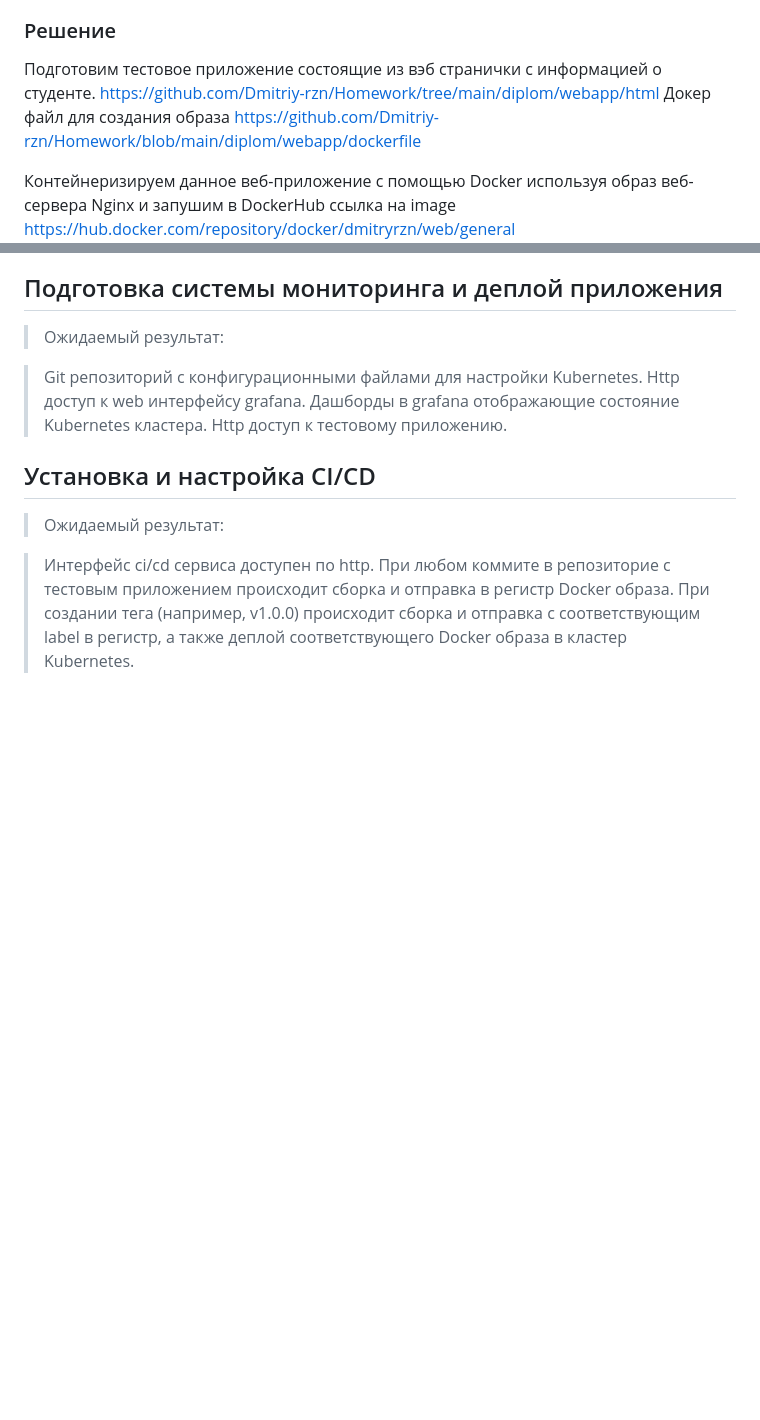
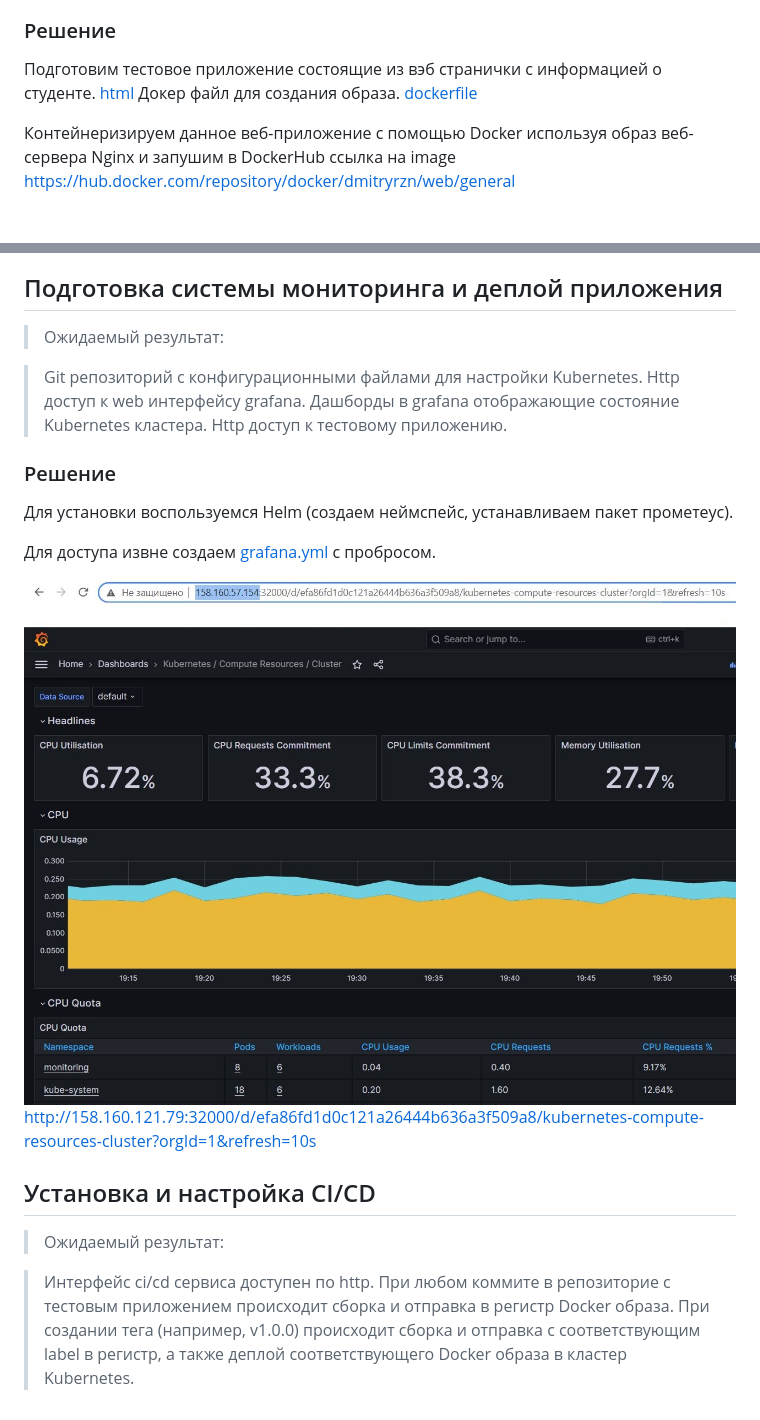
Before and after one commit to Dmitriy-rzn/Homework, a Markdown page: diplom/readme.md, 2 parts joined by grey strips. Rendered like a GitHub page; blank space fills up the shorter version.

```diff
--- a/diplom/readme.md
+++ b/diplom/readme.md
@@ -80,13 +80,12 @@ export AWS_SECRET_ACCESS_KEY=<Значение `secret`>
 
 ### Решение
 
-Подготовим тестовое приложение состоящие из вэб странички с информацией о студенте.
-https://github.com/Dmitriy-rzn/Homework/tree/main/diplom/webapp/html
-Докер файл для создания образа
-https://github.com/Dmitriy-rzn/Homework/blob/main/diplom/webapp/dockerfile
+Подготовим тестовое приложение состоящие из вэб странички с информацией о студенте. [html](https://github.com/Dmitriy-rzn/Homework/tree/main/diplom/webapp/html)
+Докер файл для создания образа. [dockerfile](https://github.com/Dmitriy-rzn/Homework/blob/main/diplom/webapp/dockerfile)
 
 Контейнеризируем данное веб-приложение с помощью Docker используя образ веб-сервера Nginx и запушим в DockerHub ссылка на image
 https://hub.docker.com/repository/docker/dmitryrzn/web/general
+
 ![](https://github.com/Dmitriy-rzn/Homework/blob/main/diplom/dockerhub.JPG)
 
 
@@ -100,6 +99,15 @@ https://hub.docker.com/repository/docker/dmitryrzn/web/general
 > Дашборды в grafana отображающие состояние Kubernetes кластера.
 > Http доступ к тестовому приложению.
 
+### Решение
+Для установки воспользуемся Helm (создаем неймспейс, устанавливаем пакет прометеус).
+
+Для доступа извне создаем [grafana.yml](https://github.com/Dmitriy-rzn/Homework/blob/main/diplom/prom-graf/grafana.yml) с пробросом.
+
+
+![](https://github.com/Dmitriy-rzn/Homework/blob/main/diplom/grafana.JPG)
+http://158.160.121.79:32000/d/efa86fd1d0c121a26444b636a3f509a8/kubernetes-compute-resources-cluster?orgId=1&refresh=10s
+
 ## Установка и настройка CI/CD
 
 > Ожидаемый результат:
```
